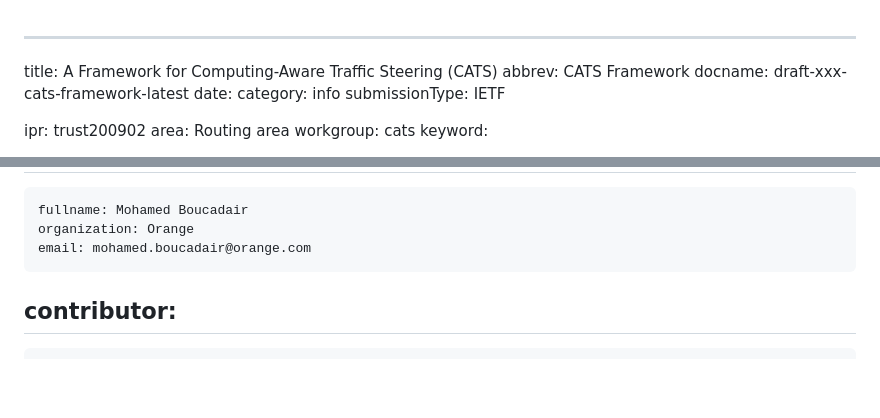
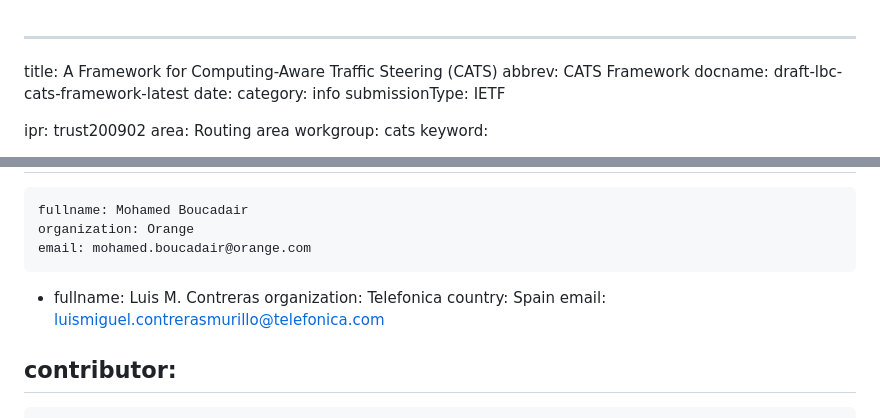
Before and after one commit to boucadair/CATS-framework, a Markdown page: draft-lbc-cats-framework.md, 2 parts joined by grey strips. GitHub-like rendering; blank space fills up the shorter version.

Commit message:
Add Luis to the list of authors + change the name

```diff
--- a/draft-xxx-cats-framework.md
+++ b/draft-lbc-cats-framework.md
@@ -1,7 +1,7 @@
 ---
 title: A Framework for Computing-Aware Traffic Steering (CATS)
 abbrev: CATS Framework
-docname: draft-xxx-cats-framework-latest
+docname: draft-lbc-cats-framework-latest
 date:
 category: info
 submissionType: IETF
@@ -28,6 +28,12 @@ author:
     fullname: Mohamed Boucadair
     organization: Orange
     email: mohamed.boucadair@orange.com
+ -
+   fullname: Luis M. Contreras
+   organization: Telefonica
+   country: Spain
+   email: luismiguel.contrerasmurillo@telefonica.com
+
 
 contributor:
   -
```
